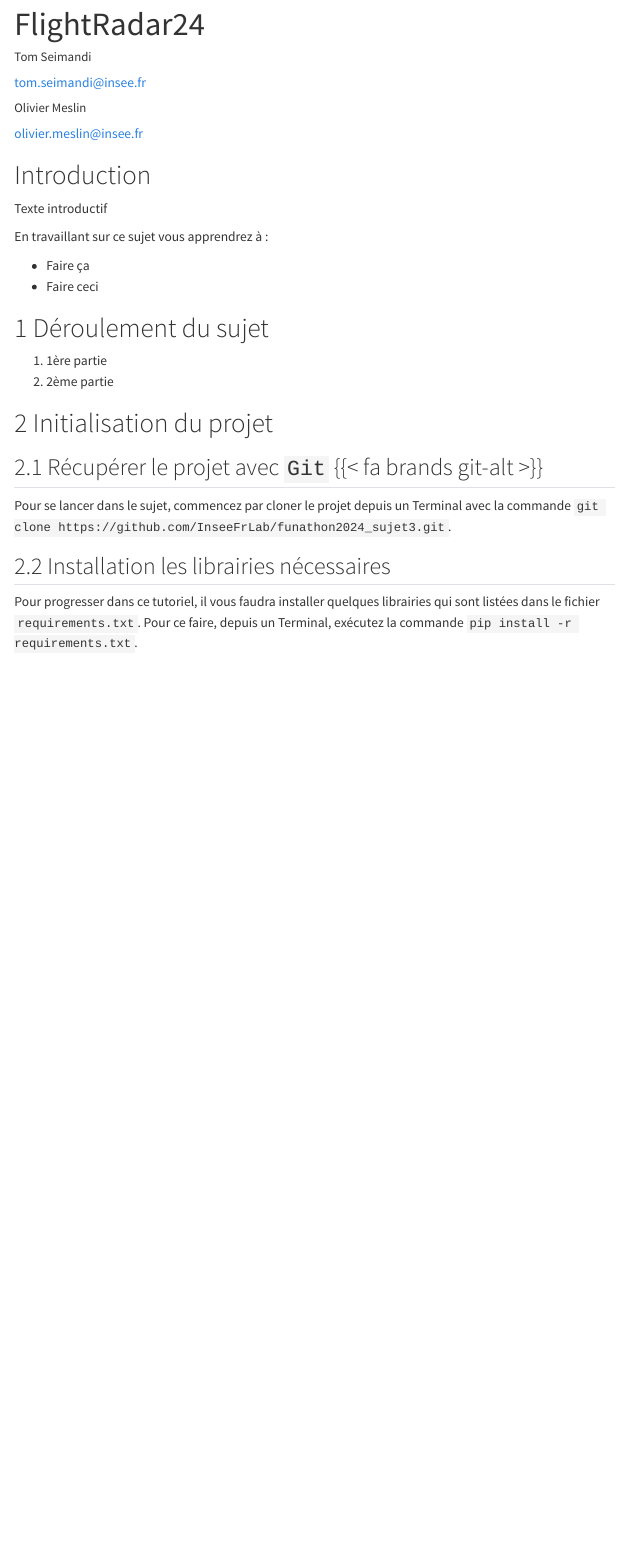
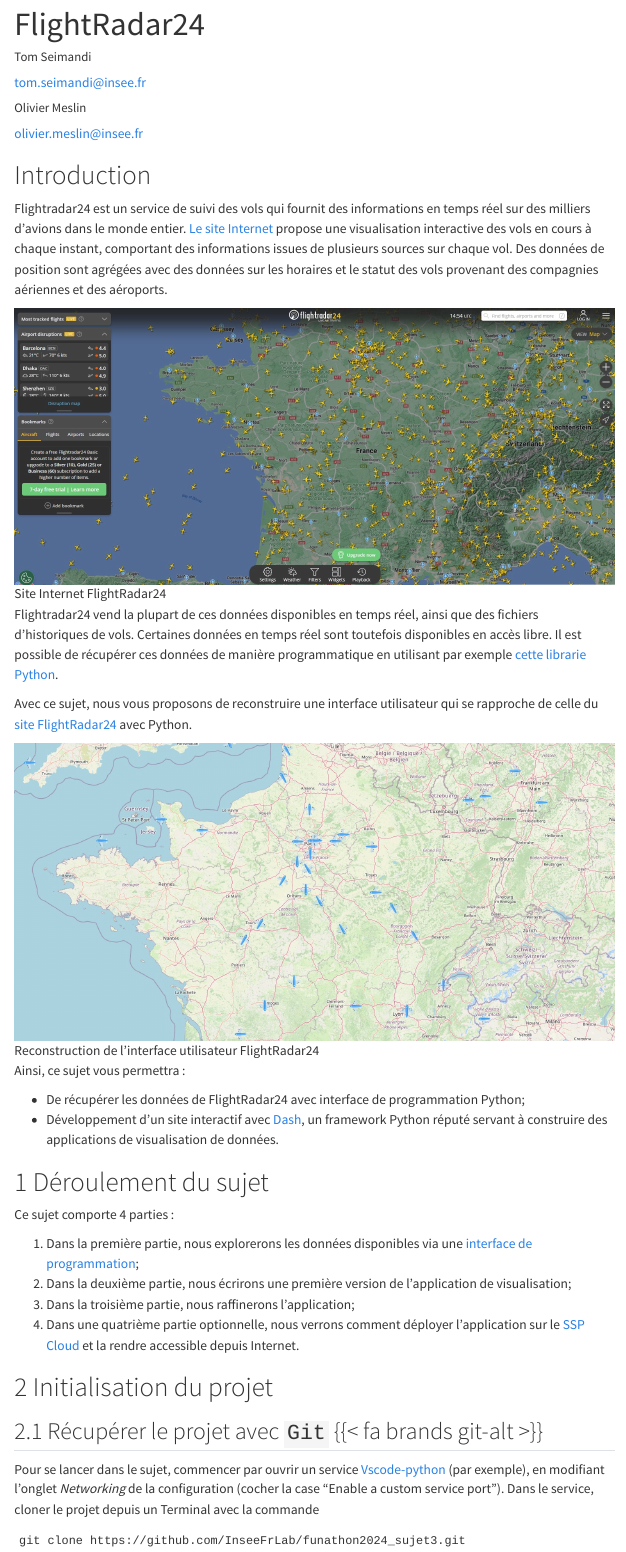
Before and after one commit to thierry57360/funathon2024_sujet3, a Quarto document (index.qmd): the page in a window 1100 px wide, from 60 px down. Rendered offline with R 4.5, knitr and Pandoc in place of Quarto, with nearby package versions; menus at the side of the page are left out.

Commit message:
Add content to homepage of website

````diff
--- a/index.qmd
+++ b/index.qmd
@@ -20,20 +20,34 @@
 
 # Introduction {.unnumbered}
 
-Texte introductif
+Flightradar24 est un service de suivi des vols qui fournit des informations en temps réel sur des milliers d'avions dans le monde entier. [Le site Internet](https://www.flightradar24.com/) propose une visualisation interactive des vols en cours à chaque instant, comportant des informations issues de plusieurs sources sur chaque vol. Des données de position sont agrégées avec des données sur les horaires et le statut des vols provenant des compagnies aériennes et des aéroports.
 
-En travaillant sur ce sujet vous apprendrez à :
+![Site Internet FlightRadar24](img/fr24.jpg)
 
-- Faire ça
-- Faire ceci
+Flightradar24 vend la plupart de ces données disponibles en temps réel, ainsi que des fichiers d'historiques de vols. Certaines données en temps réel sont toutefois disponibles en accès libre. Il est possible de récupérer ces données de manière programmatique en utilisant par exemple [cette librarie Python](https://github.com/JeanExtreme002/FlightRadarAPI).
+
+Avec ce sujet, nous vous proposons de reconstruire une interface utilisateur qui se rapproche de celle du [site FlightRadar24](https://www.flightradar24.com/) avec Python.
+
+![Reconstruction de l'interface utilisateur FlightRadar24](img/app_preview.jpg)
+
+Ainsi, ce sujet vous permettra :
+
+- De récupérer les données de FlightRadar24 avec interface de programmation Python;
+- Développement d'un site interactif avec [Dash](https://dash.plotly.com/), un framework Python réputé servant à construire des applications de visualisation de données.
 
 # Déroulement du sujet
 
-1. 1ère partie
-2. 2ème partie
+Ce sujet comporte 4 parties :
+
+1. Dans la première partie, nous explorerons les données disponibles via une [interface de programmation](https://github.com/JeanExtreme002/FlightRadarAPI);
+2. Dans la deuxième partie, nous écrirons une première version de l'application de visualisation;
+3. Dans la troisième partie, nous raffinerons l'application;
+4. Dans une quatrième partie optionnelle, nous verrons comment déployer l'application sur le [SSP Cloud](https://datalab.sspcloud.fr/) et la rendre accessible depuis Internet.
 
 # Initialisation du projet
 
 ## Récupérer le projet avec `Git` {{< fa brands git-alt >}}
 
-Pour se lancer dans le sujet, commencez par cloner le projet depuis un Terminal avec la commande `git clone https://github.com/InseeFrLab/funathon2024_sujet3.git`.
+Pour se lancer dans le sujet, commencer par ouvrir un service [Vscode-python](https://datalab.sspcloud.fr/launcher/ide/vscode-python) (par exemple), en modifiant l'onglet *Networking* de la configuration (cocher la case "Enable a custom service port"). Dans le service, cloner le projet depuis un Terminal avec la commande
+```
+git clone https://github.com/InseeFrLab/funathon2024_sujet3.git
@@ -40,4 +61,7 @@
 
 ## Installation les librairies nécessaires
 
-Pour progresser dans ce tutoriel, il vous faudra installer quelques librairies qui sont listées dans le fichier `requirements.txt`. Pour ce faire, depuis un Terminal, exécutez la commande `pip install -r requirements.txt`.
+Pour progresser, il vous faudra installer quelques librairies qui sont listées dans le fichier `requirements.txt`. Pour ce faire, depuis un Terminal, exécutez la commande
+```
+pip install -r requirements.txt
+```
````
Also changed, not shown: img/fr24.jpg (added), index.qmd (7 more changed lines).
